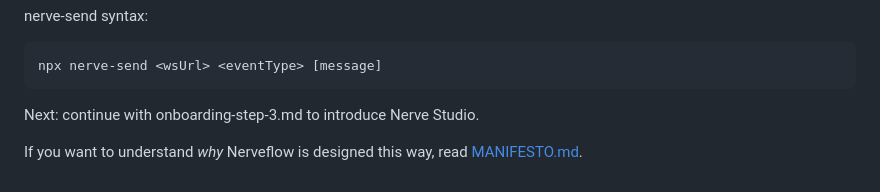
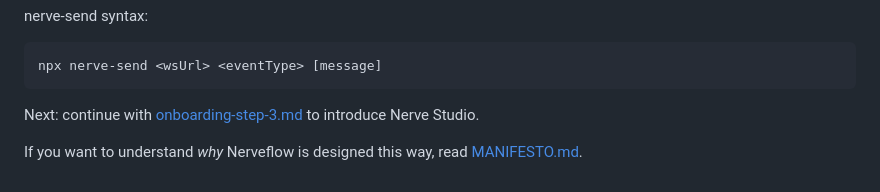
Before and after one commit to JanTheHun/nerveflow, a Markdown page: docs/onboarding-step-2.md, the part around the change. GitHub-like rendering.

Commit message:
docs: update link to onboarding-step-3.md in onboarding-step-2.md

````diff
--- a/docs/onboarding-step-2.md
+++ b/docs/onboarding-step-2.md
@@ -220,6 +220,6 @@ nerve-send syntax:
 npx nerve-send <wsUrl> <eventType> [message]
 ```
 
-Next: continue with onboarding-step-3.md to introduce Nerve Studio.
+Next: continue with [onboarding-step-3.md](onboarding-step-3.md) to introduce Nerve Studio.
 
 If you want to understand *why* Nerveflow is designed this way, read [MANIFESTO.md](../MANIFESTO.md).
````
